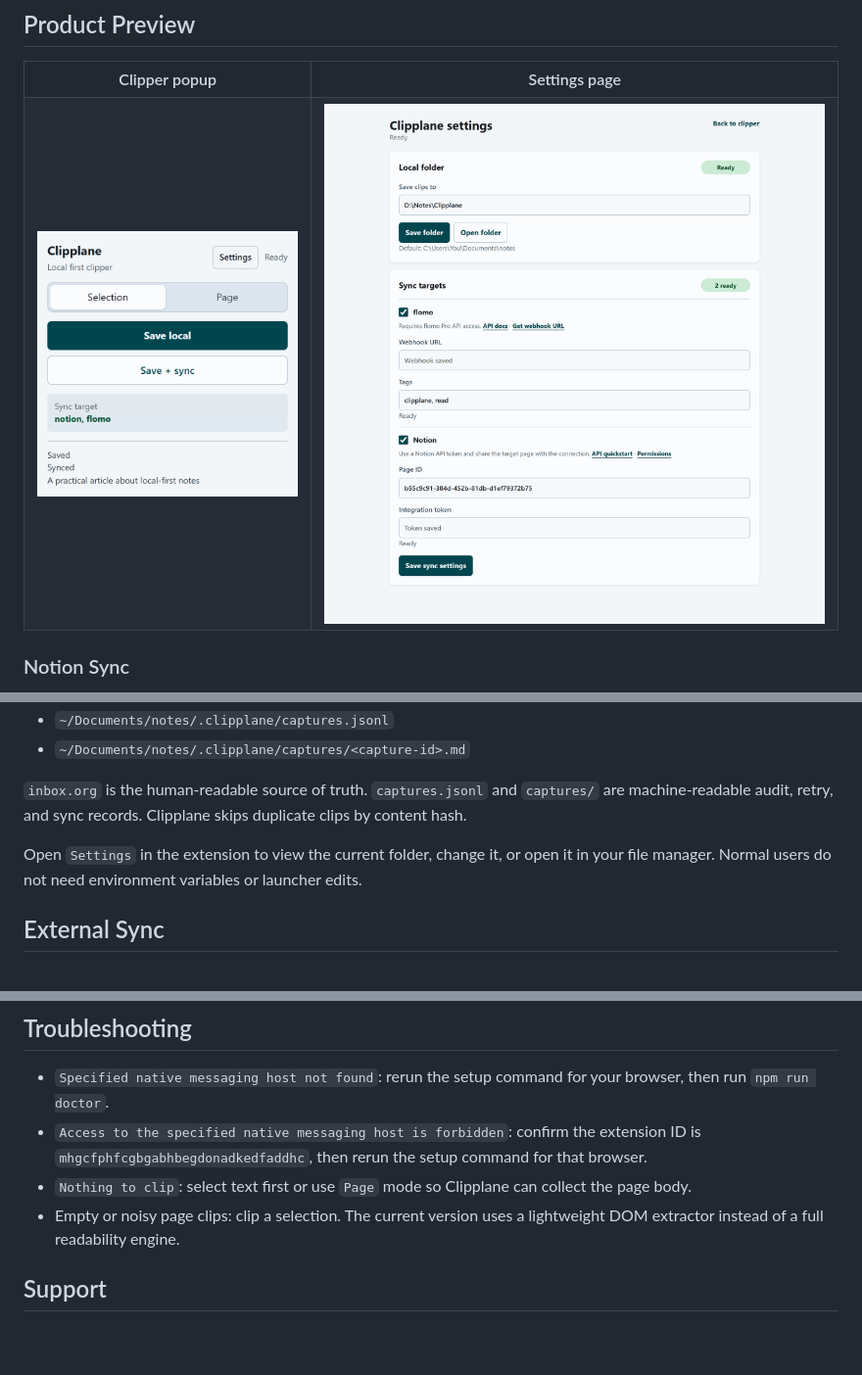
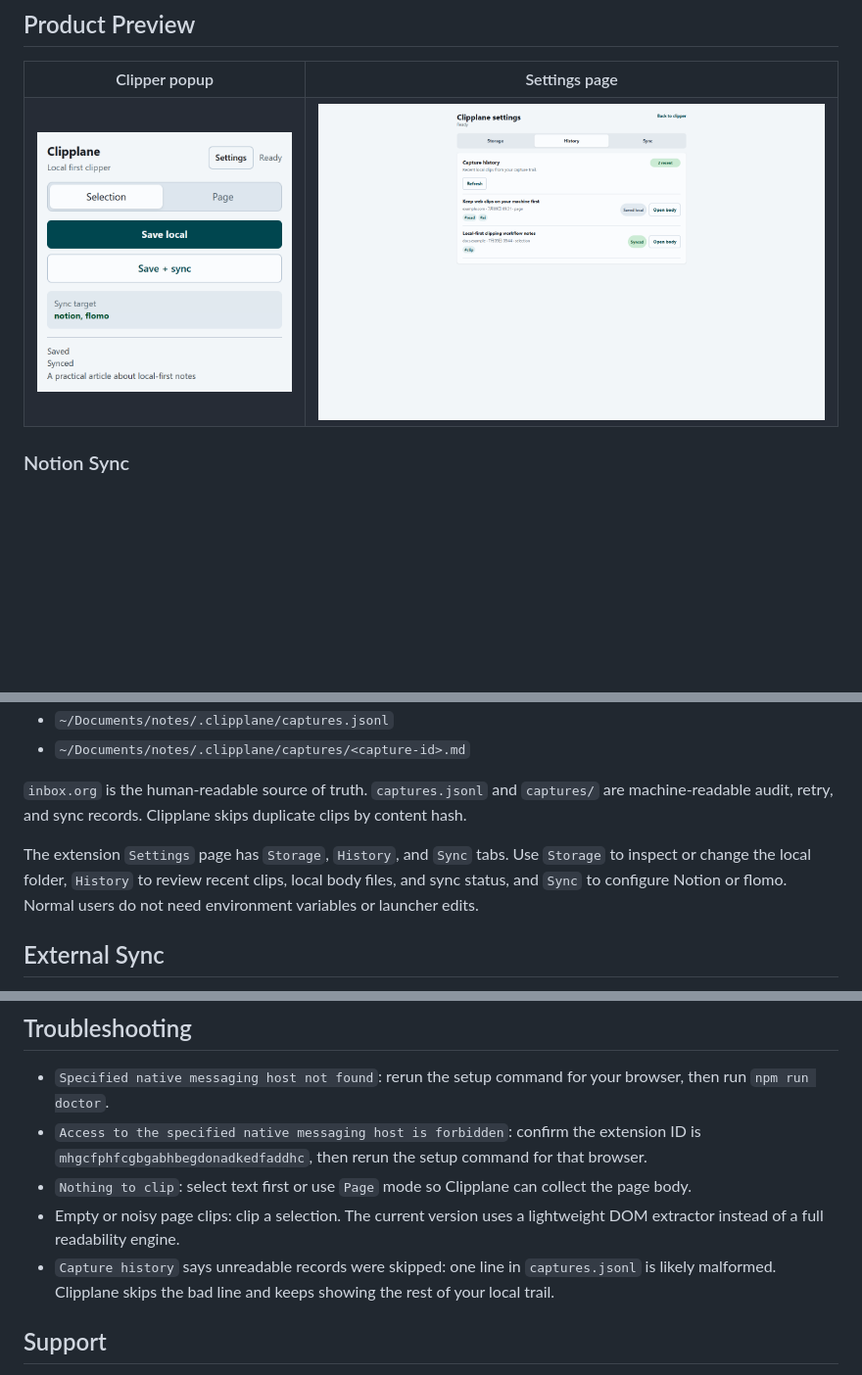
Before and after one commit to KKenny0/Clipplane, a Markdown page: README.en.md, 3 parts joined by grey strips. Shown: that part at 98% size. GitHub-like rendering; pictures changed too: assets/screenshots/settings.png; blank space fills up the shorter version.

Commit message:
feat: add tabbed settings workspace

```diff
--- a/README.en.md
+++ b/README.en.md
@@ -135,7 +135,7 @@ By default Clipplane writes:
 
 `inbox.org` is the human-readable source of truth. `captures.jsonl` and `captures/` are machine-readable audit, retry, and sync records. Clipplane skips duplicate clips by content hash.
 
-Open `Settings` in the extension to view the current folder, change it, or open it in your file manager. Normal users do not need environment variables or launcher edits.
+The extension `Settings` page has `Storage`, `History`, and `Sync` tabs. Use `Storage` to inspect or change the local folder, `History` to review recent clips, local body files, and sync status, and `Sync` to configure Notion or flomo. Normal users do not need environment variables or launcher edits.
 
 ## External Sync
 
@@ -257,6 +257,7 @@ Clipplane does not watch the clipboard, does not upload data by default, and doe
 - `Access to the specified native messaging host is forbidden`: confirm the extension ID is `mhgcfphfcgbgabhbegdonadkedfaddhc`, then rerun the setup command for that browser.
 - `Nothing to clip`: select text first or use `Page` mode so Clipplane can collect the page body.
 - Empty or noisy page clips: clip a selection. The current version uses a lightweight DOM extractor instead of a full readability engine.
+- `Capture history` says unreadable records were skipped: one line in `captures.jsonl` is likely malformed. Clipplane skips the bad line and keeps showing the rest of your local trail.
 
 ## Support
 
```
Also changed, not shown: README.md (+2 -1 lines), 4 other files.
